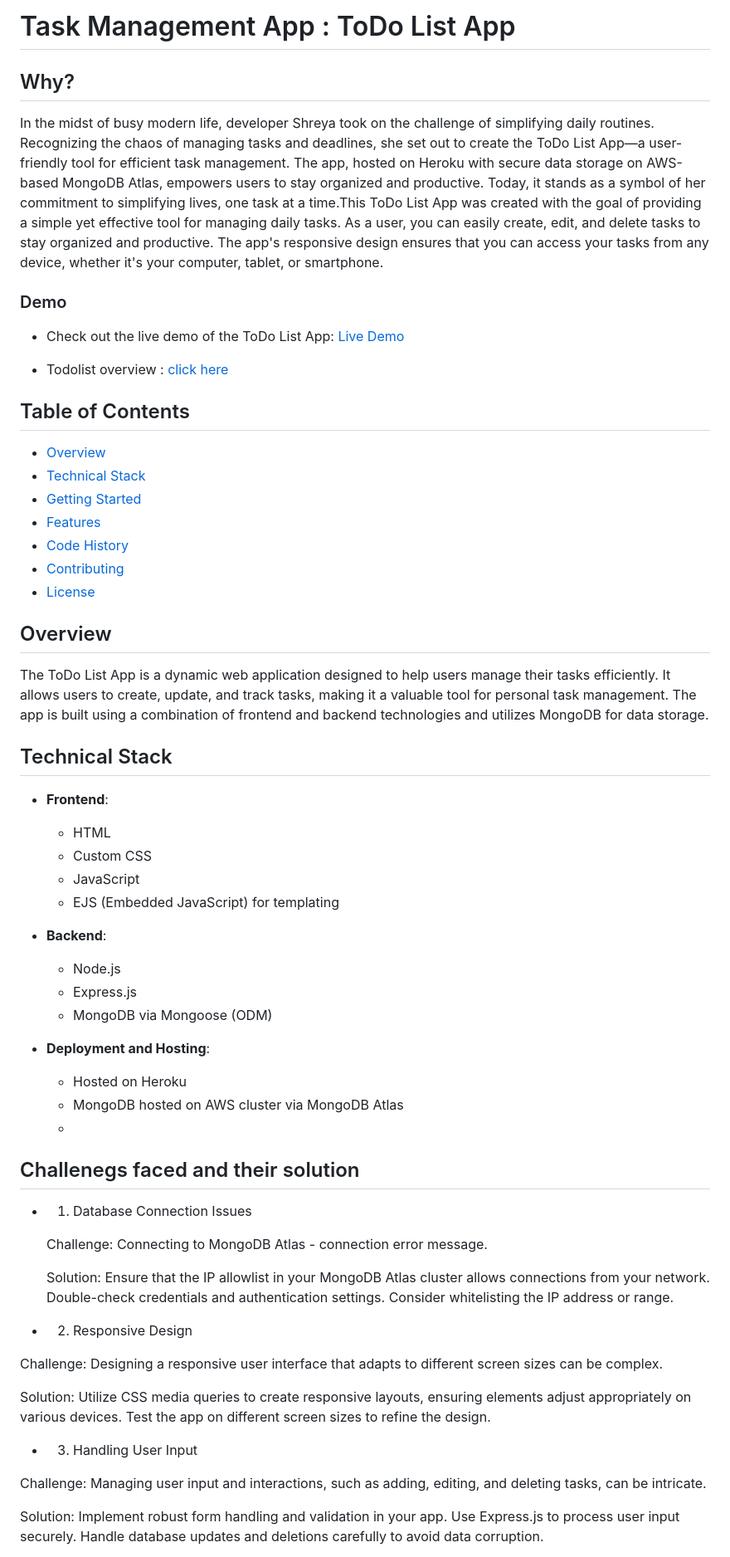
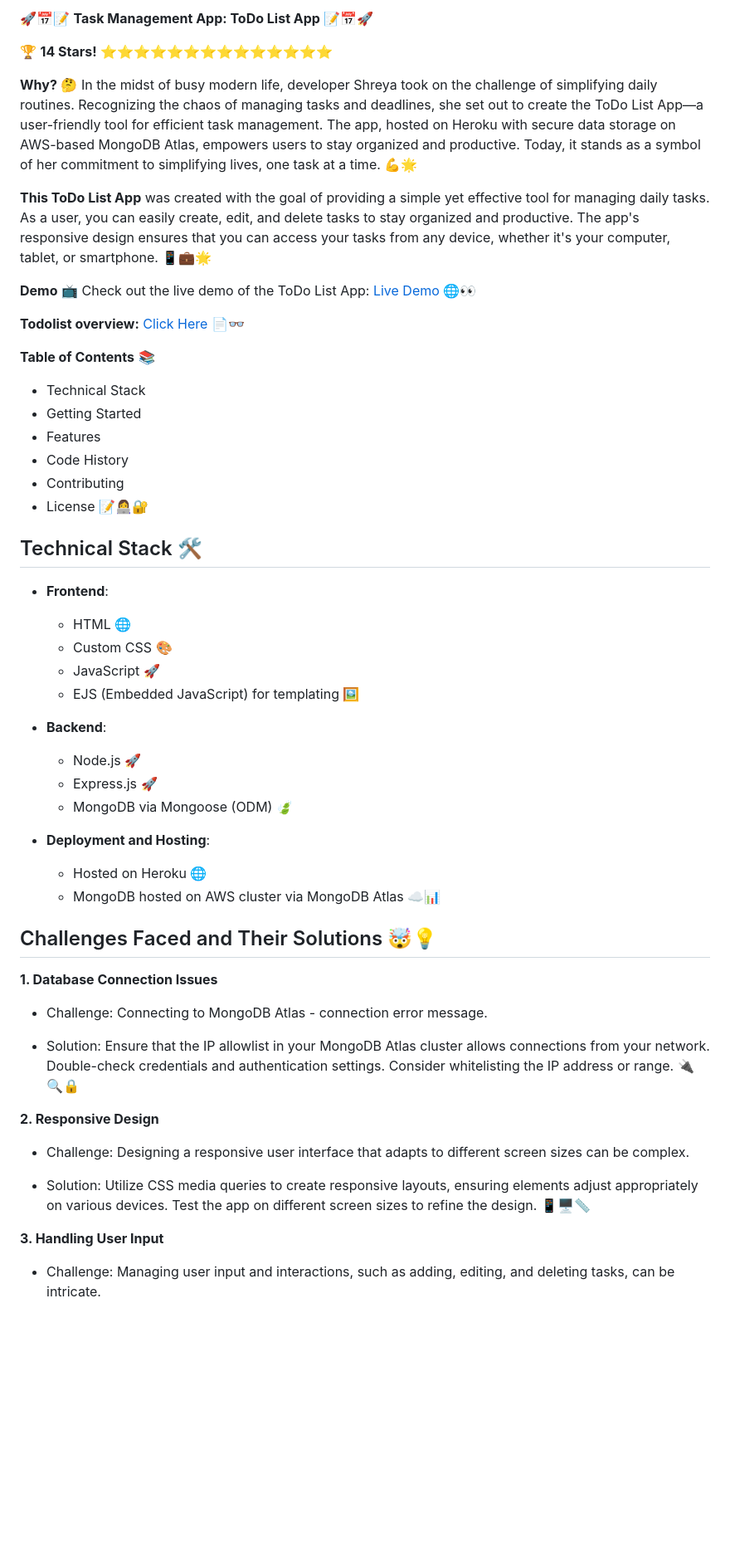
Before and after one commit to shreyamalogi/Task-Management-App, a Markdown page: README.md, the part around the change printed below. Shown: that part at 83% size. Drawn GitHub-style; blank space fills up the shorter version.

```diff
--- a/README.md
+++ b/README.md
@@ -1,66 +1,61 @@
-# Task Management App : ToDo List App
+🚀📅📝 **Task Management App: ToDo List App** 📝📅🚀
 
-## Why?
+:trophy: **14 Stars!** :star::star::star::star::star::star::star::star::star::star::star::star::star::star:
 
 
-In the midst of busy modern life, developer Shreya took on the challenge of simplifying daily routines. Recognizing the chaos of managing tasks and deadlines, she set out to create the ToDo List App—a user-friendly tool for efficient task management. The app, hosted on Heroku with secure data storage on AWS-based MongoDB Atlas, empowers users to stay organized and productive. Today, it stands as a symbol of her commitment to simplifying lives, one task at a time.This ToDo List App was created with the goal of providing a simple yet effective tool for managing daily tasks. As a user, you can easily create, edit, and delete tasks to stay organized and productive. The app's responsive design ensures that you can access your tasks from any device, whether it's your computer, tablet, or smartphone.
+
+**Why?** 🤔
+In the midst of busy modern life, developer Shreya took on the challenge of simplifying daily routines. Recognizing the chaos of managing tasks and deadlines, she set out to create the ToDo List App—a user-friendly tool for efficient task management. The app, hosted on Heroku with secure data storage on AWS-based MongoDB Atlas, empowers users to stay organized and productive. Today, it stands as a symbol of her commitment to simplifying lives, one task at a time. 💪🌟
+
+**This ToDo List App** was created with the goal of providing a simple yet effective tool for managing daily tasks. As a user, you can easily create, edit, and delete tasks to stay organized and productive. The app's responsive design ensures that you can access your tasks from any device, whether it's your computer, tablet, or smartphone. 📱💼🌟
+
+**Demo** 📺
+Check out the live demo of the ToDo List App: [Live Demo](https://polar-castle-59133.herokuapp.com/) 🌐👀
+
+**Todolist overview:** [Click Here](https://polar-castle-59133.herokuapp.com/about) 📄👓
+
+**Table of Contents** 📚
+- Technical Stack
+- Getting Started
+- Features
+- Code History
+- Contributing
+- License 📝👩‍💻🔐
 
 
-### Demo
 
-- Check out the live demo of the ToDo List App: [Live Demo](https://polar-castle-59133.herokuapp.com/)
-
-- Todolist overview : [click here](https://github.com/shreyamalogi/todolist/blob/main/todolist%20overview.pdf)
-
-
-## Table of Contents
-
-- [Overview](#overview)
-- [Technical Stack](#technical-stack)
-- [Getting Started](#getting-started)
-- [Features](#features)
-- [Code History](#code-history)
-- [Contributing](#contributing)
-- [License](#license)
-
-## Overview
-
-The ToDo List App is a dynamic web application designed to help users manage their tasks efficiently. It allows users to create, update, and track tasks, making it a valuable tool for personal task management. The app is built using a combination of frontend and backend technologies and utilizes MongoDB for data storage.
-
-## Technical Stack
+## Technical Stack 🛠️
 
 - **Frontend**:
-  - HTML
-  - Custom CSS
-  - JavaScript
-  - EJS (Embedded JavaScript) for templating
+  - HTML 🌐
+  - Custom CSS 🎨
+  - JavaScript 🚀
+  - EJS (Embedded JavaScript) for templating 🖼️
 
 - **Backend**:
-  - Node.js
-  - Express.js
-  - MongoDB via Mongoose (ODM)
+  - Node.js 🚀
+  - Express.js 🚀
+  - MongoDB via Mongoose (ODM) 🍃
 
 - **Deployment and Hosting**:
-  - Hosted on Heroku
-  - MongoDB hosted on AWS cluster via MongoDB Atlas
-  -
-## Challenegs faced and their solution
+  - Hosted on Heroku 🌐
+  - MongoDB hosted on AWS cluster via MongoDB Atlas ☁️📊
 
-- 1. Database Connection Issues
+## Challenges Faced and Their Solutions 🤯💡
 
-  Challenge: Connecting to MongoDB Atlas - connection error message.
+**1. Database Connection Issues**
 
-  Solution: Ensure that the IP allowlist in your MongoDB Atlas cluster allows connections from your network. Double-check credentials and authentication settings. Consider whitelisting the IP address or range.
+  - Challenge: Connecting to MongoDB Atlas - connection error message.
 
-- 2. Responsive Design
+  - Solution: Ensure that the IP allowlist in your MongoDB Atlas cluster allows connections from your network. Double-check credentials and authentication settings. Consider whitelisting the IP address or range. 🔌🔍🔒
 
-Challenge: Designing a responsive user interface that adapts to different screen sizes can be complex.
+**2. Responsive Design**
 
-Solution: Utilize CSS media queries to create responsive layouts, ensuring elements adjust appropriately on various devices. Test the app on different screen sizes to refine the design.
+  - Challenge: Designing a responsive user interface that adapts to different screen sizes can be complex.
 
-- 3. Handling User Input
+  - Solution: Utilize CSS media queries to create responsive layouts, ensuring elements adjust appropriately on various devices. Test the app on different screen sizes to refine the design. 📱🖥️📏
 
-Challenge: Managing user input and interactions, such as adding, editing, and deleting tasks, can be intricate.
+**3. Handling User Input**
 
-Solution: Implement robust form handling and validation in your app. Use Express.js to process user input securely. Handle database updates and deletions carefully to avoid data corruption.
+  - Challenge: Managing user input and interactions, such as adding, editing, and deleting tasks, can be intricate.
 
```
Also changed, not shown: other parts of README.md (+47 -48 lines).
